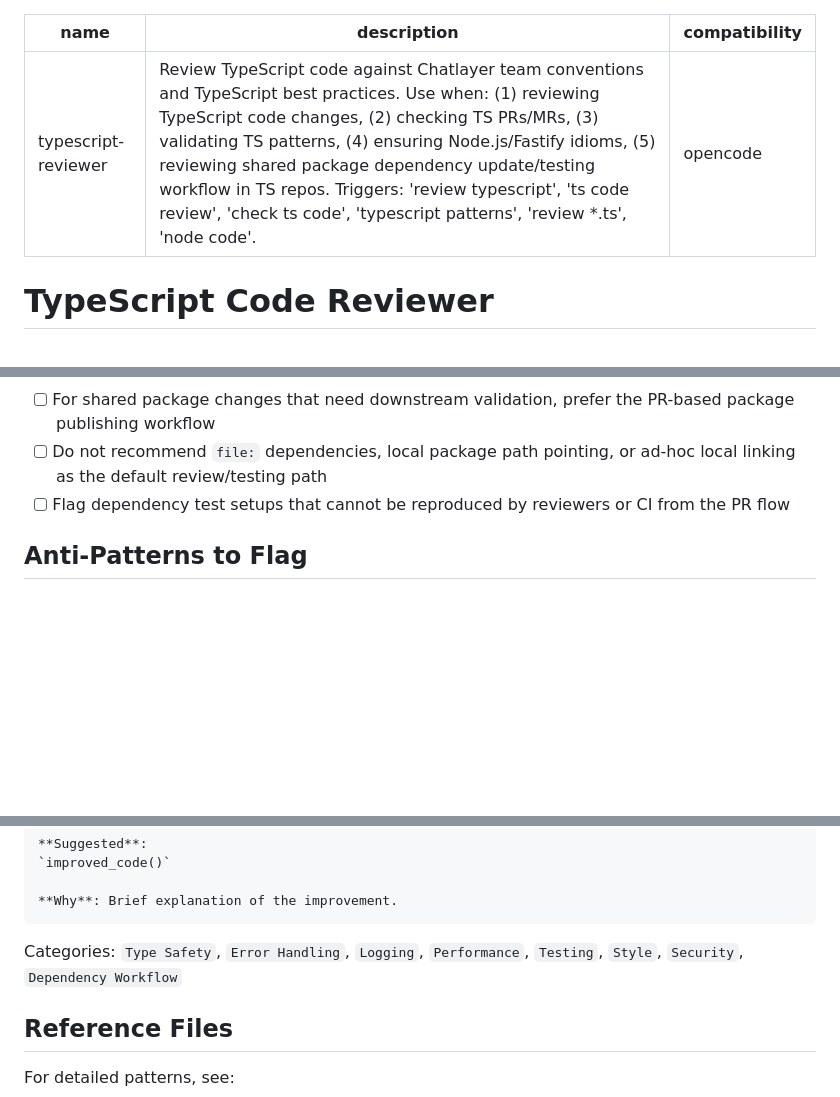
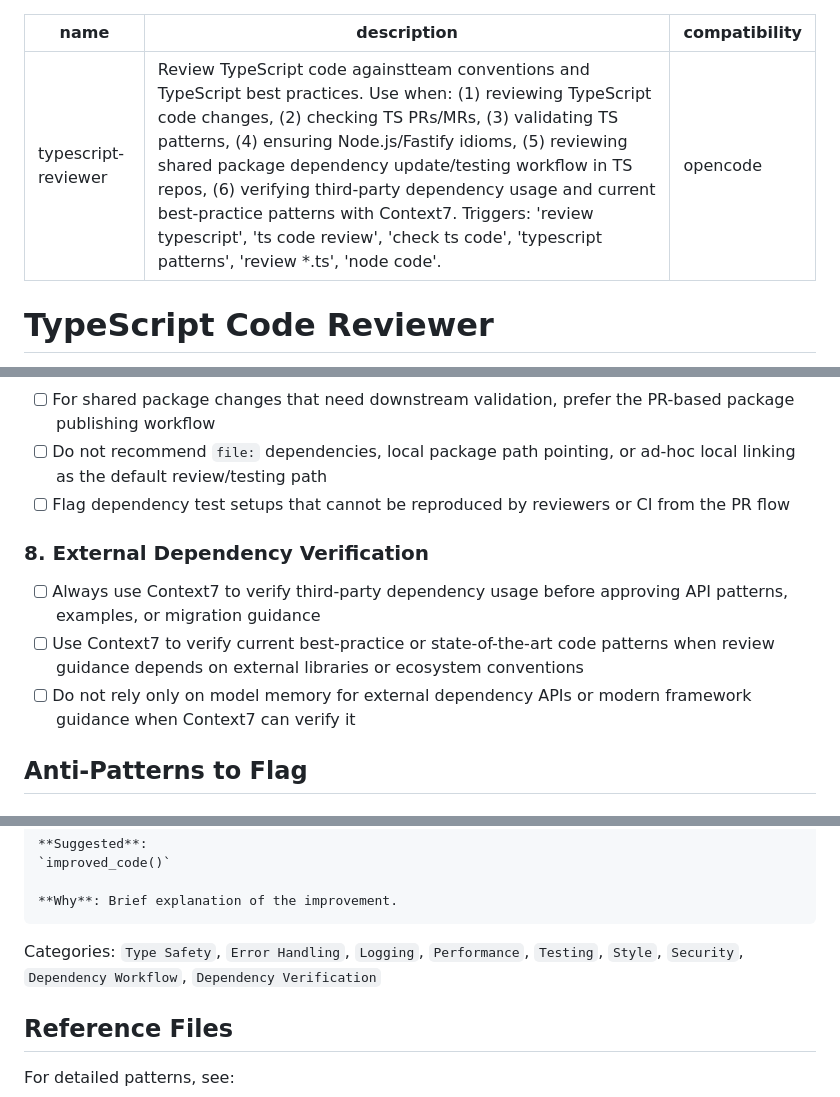
Before and after one commit to Jacarte/myopencode, a Markdown page: skills/typescript-reviewer/SKILL.md, 3 parts joined by grey strips. Rendered like a GitHub page; blank space fills up the shorter version.

Commit message:
adding context 7 checkup

````diff
--- a/skills/typescript-reviewer/SKILL.md
+++ b/skills/typescript-reviewer/SKILL.md
@@ -1,6 +1,6 @@
 ---
 name: typescript-reviewer
-description: "Review TypeScript code against Chatlayer team conventions and TypeScript best practices. Use when: (1) reviewing TypeScript code changes, (2) checking TS PRs/MRs, (3) validating TS patterns, (4) ensuring Node.js/Fastify idioms, (5) reviewing shared package dependency update/testing workflow in TS repos. Triggers: 'review typescript', 'ts code review', 'check ts code', 'typescript patterns', 'review *.ts', 'node code'."
+description: "Review TypeScript code againstteam conventions and TypeScript best practices. Use when: (1) reviewing TypeScript code changes, (2) checking TS PRs/MRs, (3) validating TS patterns, (4) ensuring Node.js/Fastify idioms, (5) reviewing shared package dependency update/testing workflow in TS repos, (6) verifying third-party dependency usage and current best-practice patterns with Context7. Triggers: 'review typescript', 'ts code review', 'check ts code', 'typescript patterns', 'review *.ts', 'node code'."
 compatibility: opencode
 ---
 
@@ -129,6 +129,12 @@ log.info("Processing message for bot " + botId);
 - [ ] Do not recommend `file:` dependencies, local package path pointing, or ad-hoc local linking as the default review/testing path
 - [ ] Flag dependency test setups that cannot be reproduced by reviewers or CI from the PR flow
 
+### 8. External Dependency Verification
+
+- [ ] Always use Context7 to verify third-party dependency usage before approving API patterns, examples, or migration guidance
+- [ ] Use Context7 to verify current best-practice or state-of-the-art code patterns when review guidance depends on external libraries or ecosystem conventions
+- [ ] Do not rely only on model memory for external dependency APIs or modern framework guidance when Context7 can verify it
+
 ## Anti-Patterns to Flag
 
 ### Critical (Block MR)
@@ -205,7 +211,7 @@ fetchData().then(data => { ... });
 **Why**: Brief explanation of the improvement.
 ```
 
-Categories: `Type Safety`, `Error Handling`, `Logging`, `Performance`, `Testing`, `Style`, `Security`, `Dependency Workflow`
+Categories: `Type Safety`, `Error Handling`, `Logging`, `Performance`, `Testing`, `Style`, `Security`, `Dependency Workflow`, `Dependency Verification`
 
 ## Reference Files
 
````
